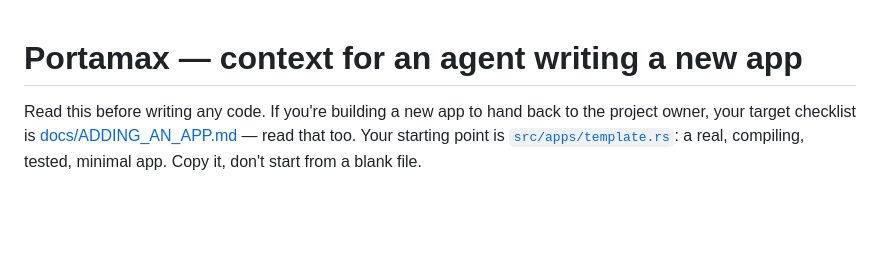
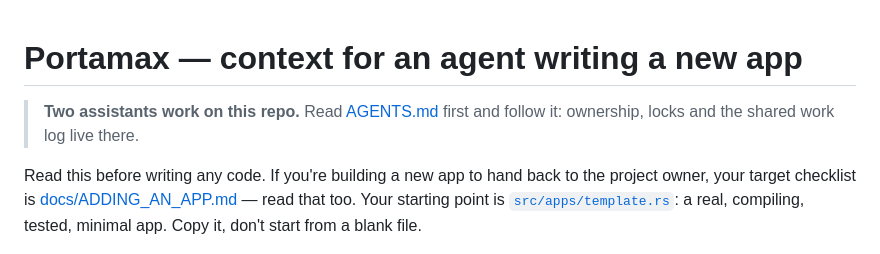
Before and after one commit to Szyk-fi/SZYK, a Markdown page: CLAUDE.md, the part around the change. Drawn GitHub-style; blank space fills up the shorter version.

```diff
--- a/CLAUDE.md
+++ b/CLAUDE.md
@@ -1,4 +1,6 @@
 # Portamax — context for an agent writing a new app
+
+> **Two assistants work on this repo.** Read [AGENTS.md](AGENTS.md) first and follow it: ownership, locks and the shared work log live there.
 
 Read this before writing any code. If you're building a new app to hand
 back to the project owner, your target checklist is
```
Also changed, not shown: AGENTS.md (added, +131 -0 lines).
